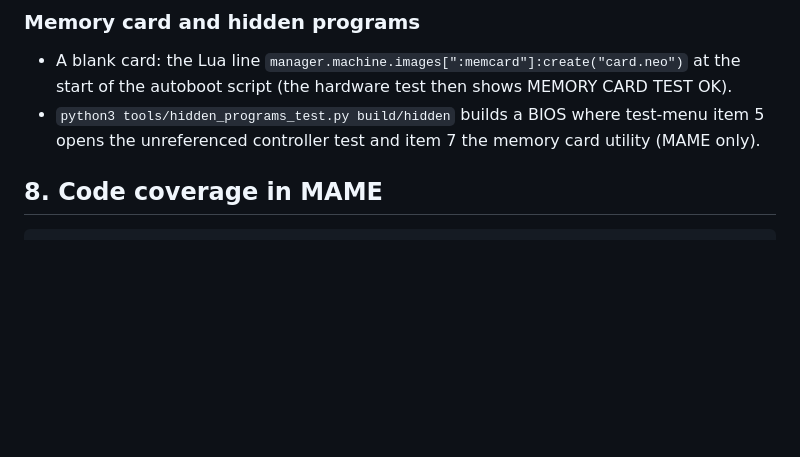
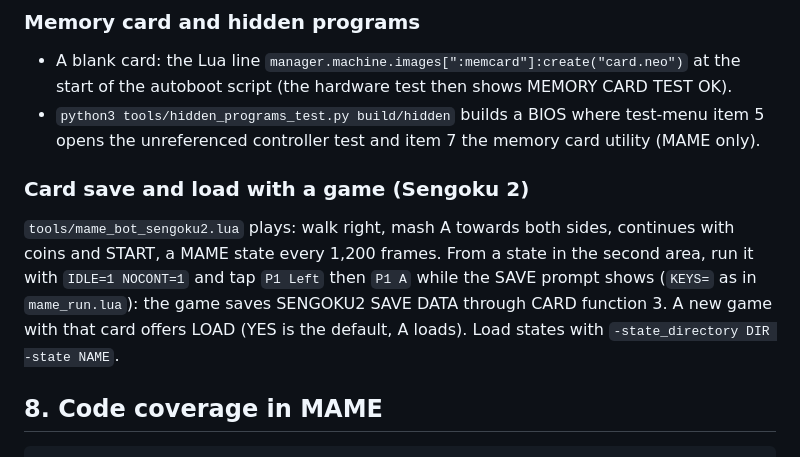
Before and after one commit to Raphael-Boichot/Neo-Geo-sp-s2-bios-disassembly, a Markdown page: HOWTO.md, the part around the change. GitHub-like rendering; blank space fills up the shorter version.

````diff
--- a/HOWTO.md
+++ b/HOWTO.md
@@ -122,6 +122,14 @@ would start in test mode again. Without a cartridge, SP-S2 stops on a crosshatch
 - `python3 tools/hidden_programs_test.py build/hidden` builds a BIOS where test-menu item 5 opens the
   unreferenced controller test and item 7 the memory card utility (MAME only).
 
+### Card save and load with a game (Sengoku 2)
+
+`tools/mame_bot_sengoku2.lua` plays: walk right, mash A towards both sides, continues with coins and
+START, a MAME state every 1,200 frames. From a state in the second area, run it with `IDLE=1 NOCONT=1`
+and tap `P1 Left` then `P1 A` while the SAVE prompt shows (`KEYS=` as in `mame_run.lua`): the game
+saves SENGOKU2 SAVE DATA through CARD function 3. A new game with that card offers LOAD (YES is the
+default, A loads). Load states with `-state_directory DIR -state NAME`.
+
 ## 8. Code coverage in MAME
 
 ```
````
Also changed, not shown: README.md (+9 -2 lines), SKILL.md (+5 -0 lines), docs/card_save_load.png (added), docs/rom_map.png, docs/rom_map_used.png, 3 other files.
